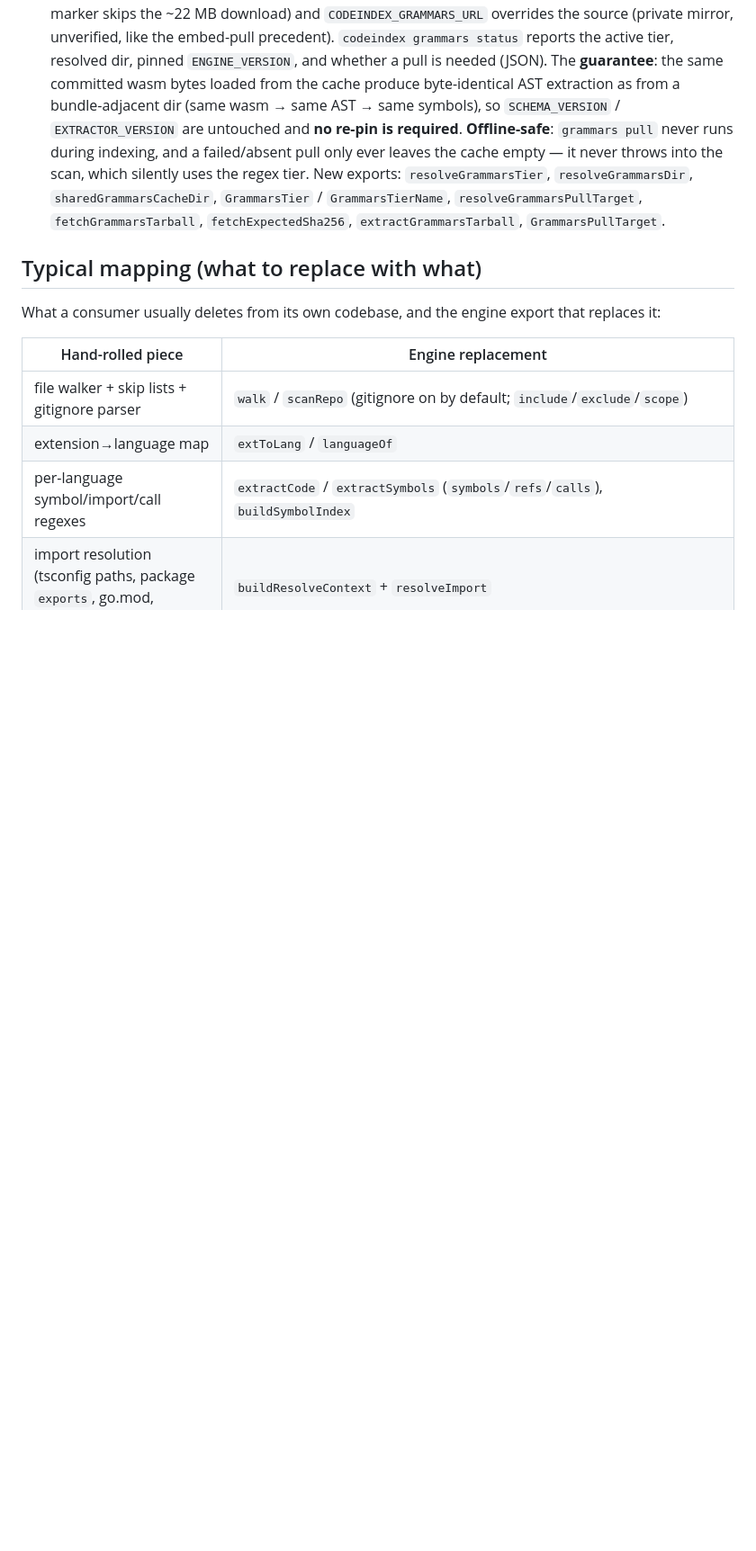
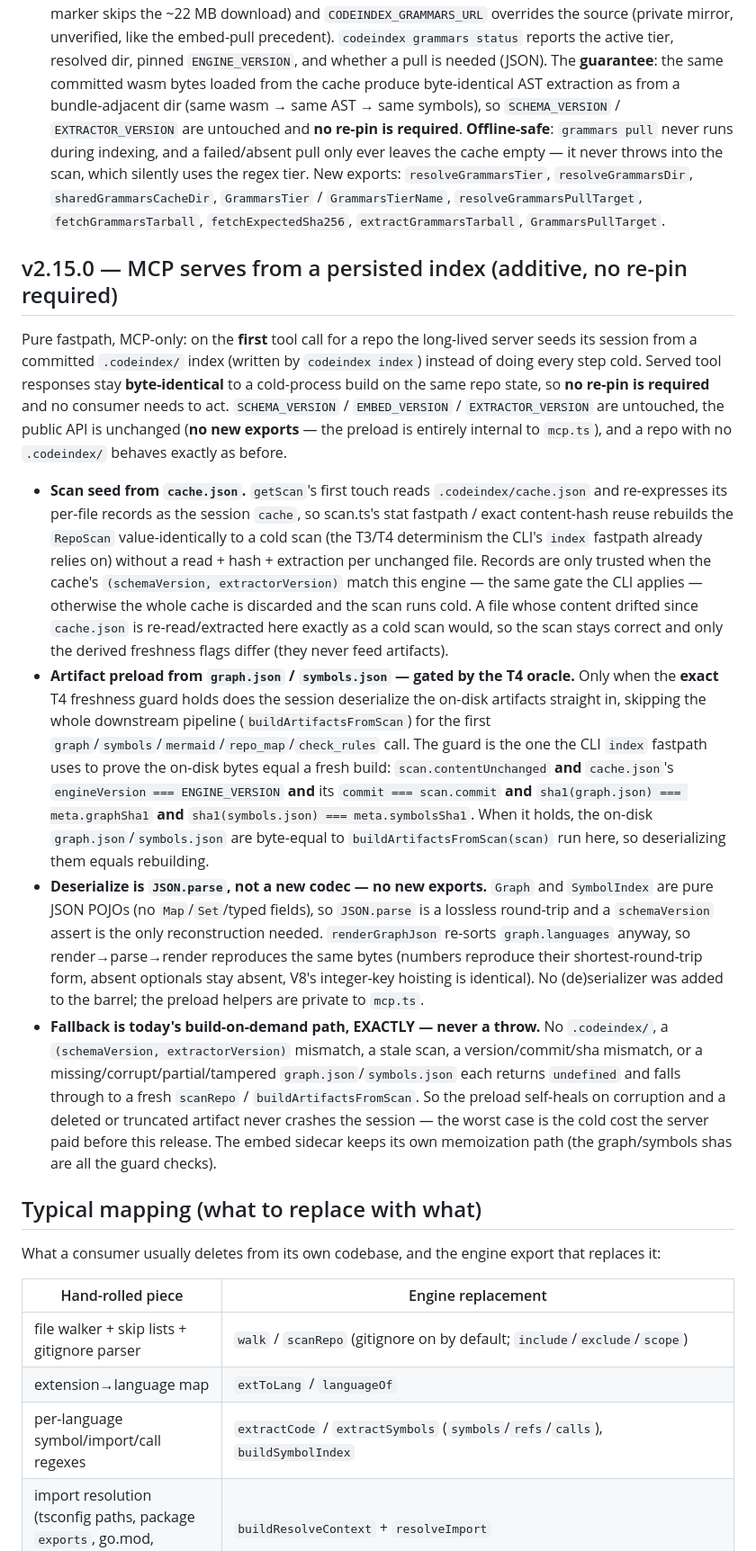
Before and after one commit to maxgfr/codeindex, a Markdown page: docs/MIGRATION.md, the part around the change. Shown at 90% size. Drawn GitHub-style; blank space fills up the shorter version.

Commit message:
docs(migration): document v2.15.0 MCP persisted-index preload
Add the v2.15.0 section: on the first tool call the MCP server seeds its
session from a committed .codeindex/ index — cache.json seeds the scan (stat
fastpath per unchanged file) and, only when the T4 freshness guard holds
(scan.contentUnchanged + engineVersion + commit + sha1(graph.json)/sha1(
symbols.json) match cache.json's meta), the persisted graph.json/symbols.json
are deserialized straight into the session, skipping buildArtifactsFromScan.

Byte-identity argument: the guard is the same oracle the CLI index fastpath
uses to prove the on-disk artifacts equal a fresh build, so served responses
stay byte-identical to a cold-process build on the same repo state. Graph/
SymbolIndex are pure JSON POJOs, so JSON.parse is a lossless round-trip and no
(de)serializer was added — the preload is internal to mcp.ts, public API and
SCHEMA_VERSION/EMBED_VERSION/EXTRACTOR_VERSION unchanged. Absent, stale, or
corrupt, activation falls back to today's scanRepo/buildArtifactsFromScan path
exactly, never throwing. Additive, no re-pin required.

```diff
--- a/docs/MIGRATION.md
+++ b/docs/MIGRATION.md
@@ -220,6 +220,58 @@ surface is additive (semver-minor).
   `resolveGrammarsPullTarget`, `fetchGrammarsTarball`, `fetchExpectedSha256`,
   `extractGrammarsTarball`, `GrammarsPullTarget`.
 
+## v2.15.0 — MCP serves from a persisted index (additive, no re-pin required)
+
+Pure fastpath, MCP-only: on the **first** tool call for a repo the long-lived
+server seeds its session from a committed `.codeindex/` index (written by
+`codeindex index`) instead of doing every step cold. Served tool responses stay
+**byte-identical** to a cold-process build on the same repo state, so **no
+re-pin is required** and no consumer needs to act. `SCHEMA_VERSION` /
+`EMBED_VERSION` / `EXTRACTOR_VERSION` are untouched, the public API is unchanged
+(**no new exports** — the preload is entirely internal to `mcp.ts`), and a repo
+with no `.codeindex/` behaves exactly as before.
+
+- **Scan seed from `cache.json`.** `getScan`'s first touch reads
+  `.codeindex/cache.json` and re-expresses its per-file records as the session
+  `cache`, so scan.ts's stat fastpath / exact content-hash reuse rebuilds the
+  `RepoScan` value-identically to a cold scan (the T3/T4 determinism the CLI's
+  `index` fastpath already relies on) without a read + hash + extraction per
+  unchanged file. Records are only trusted when the cache's
+  `(schemaVersion, extractorVersion)` match this engine — the same gate the CLI
+  applies — otherwise the whole cache is discarded and the scan runs cold. A
+  file whose content drifted since `cache.json` is re-read/extracted here exactly
+  as a cold scan would, so the scan stays correct and only the derived freshness
+  flags differ (they never feed artifacts).
+- **Artifact preload from `graph.json` / `symbols.json` — gated by the T4
+  oracle.** Only when the **exact** T4 freshness guard holds does the session
+  deserialize the on-disk artifacts straight in, skipping the whole downstream
+  pipeline (`buildArtifactsFromScan`) for the first
+  `graph`/`symbols`/`mermaid`/`repo_map`/`check_rules` call. The guard is the one
+  the CLI `index` fastpath uses to prove the on-disk bytes equal a fresh build:
+  `scan.contentUnchanged` **and** `cache.json`'s `engineVersion === ENGINE_VERSION`
+  **and** its `commit === scan.commit` **and**
+  `sha1(graph.json) === meta.graphSha1` **and**
+  `sha1(symbols.json) === meta.symbolsSha1`. When it holds, the on-disk
+  `graph.json`/`symbols.json` are byte-equal to `buildArtifactsFromScan(scan)` run
+  here, so deserializing them equals rebuilding.
+- **Deserialize is `JSON.parse`, not a new codec — no new exports.** `Graph` and
+  `SymbolIndex` are pure JSON POJOs (no `Map`/`Set`/typed fields), so
+  `JSON.parse` is a lossless round-trip and a `schemaVersion` assert is the only
+  reconstruction needed. `renderGraphJson` re-sorts `graph.languages` anyway, so
+  render→parse→render reproduces the same bytes (numbers reproduce their
+  shortest-round-trip form, absent optionals stay absent, V8's integer-key
+  hoisting is identical). No (de)serializer was added to the barrel; the preload
+  helpers are private to `mcp.ts`.
+- **Fallback is today's build-on-demand path, EXACTLY — never a throw.** No
+  `.codeindex/`, a `(schemaVersion, extractorVersion)` mismatch, a stale scan, a
+  version/commit/sha mismatch, or a missing/corrupt/partial/tampered
+  `graph.json`/`symbols.json` each returns `undefined` and falls through to a
+  fresh `scanRepo` / `buildArtifactsFromScan`. So the preload self-heals on
+  corruption and a deleted or truncated artifact never crashes the session — the
+  worst case is the cold cost the server paid before this release. The embed
+  sidecar keeps its own memoization path (the graph/symbols shas are all the
+  guard checks).
+
 ## Typical mapping (what to replace with what)
 
 What a consumer usually deletes from its own codebase, and the engine export
```
